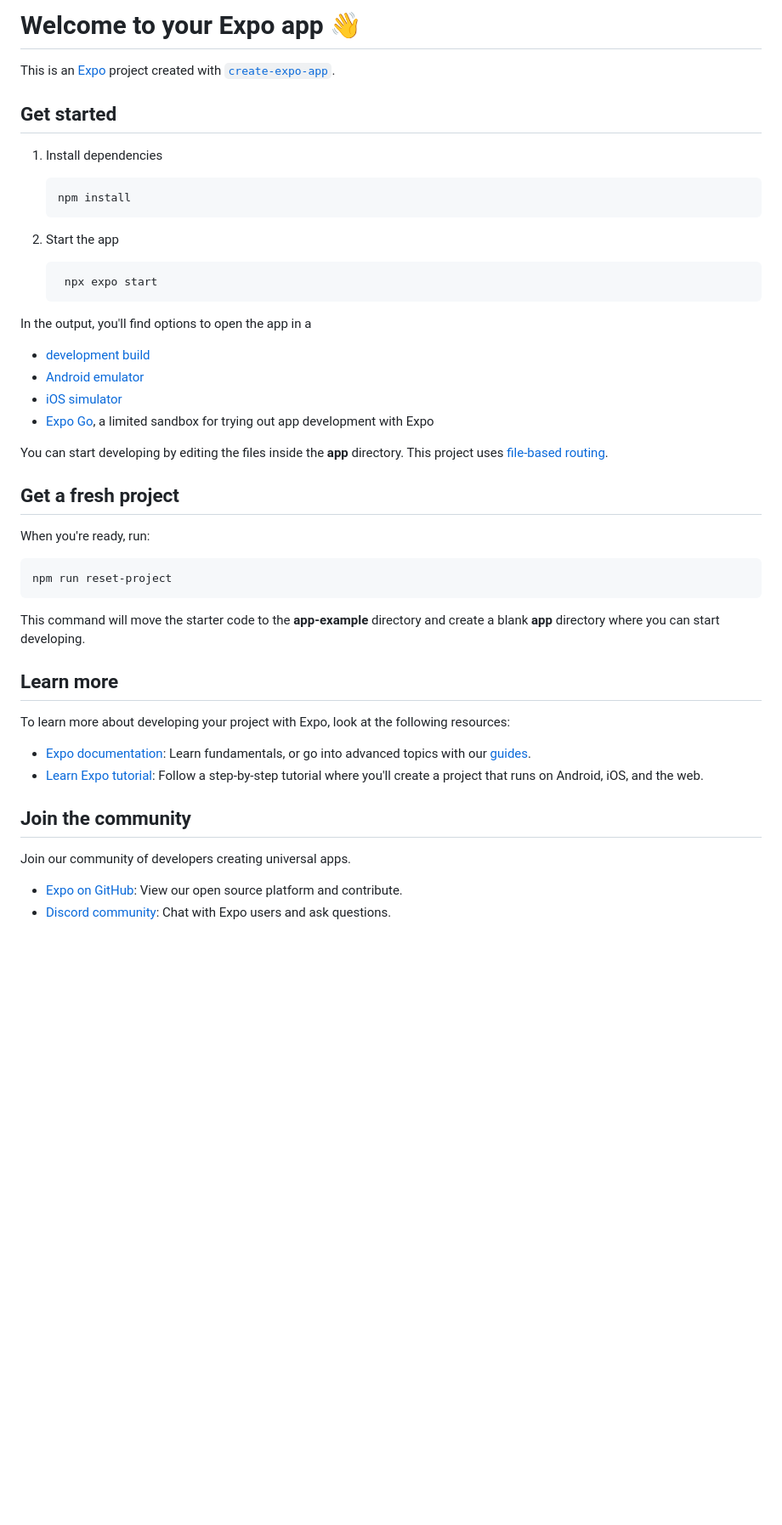
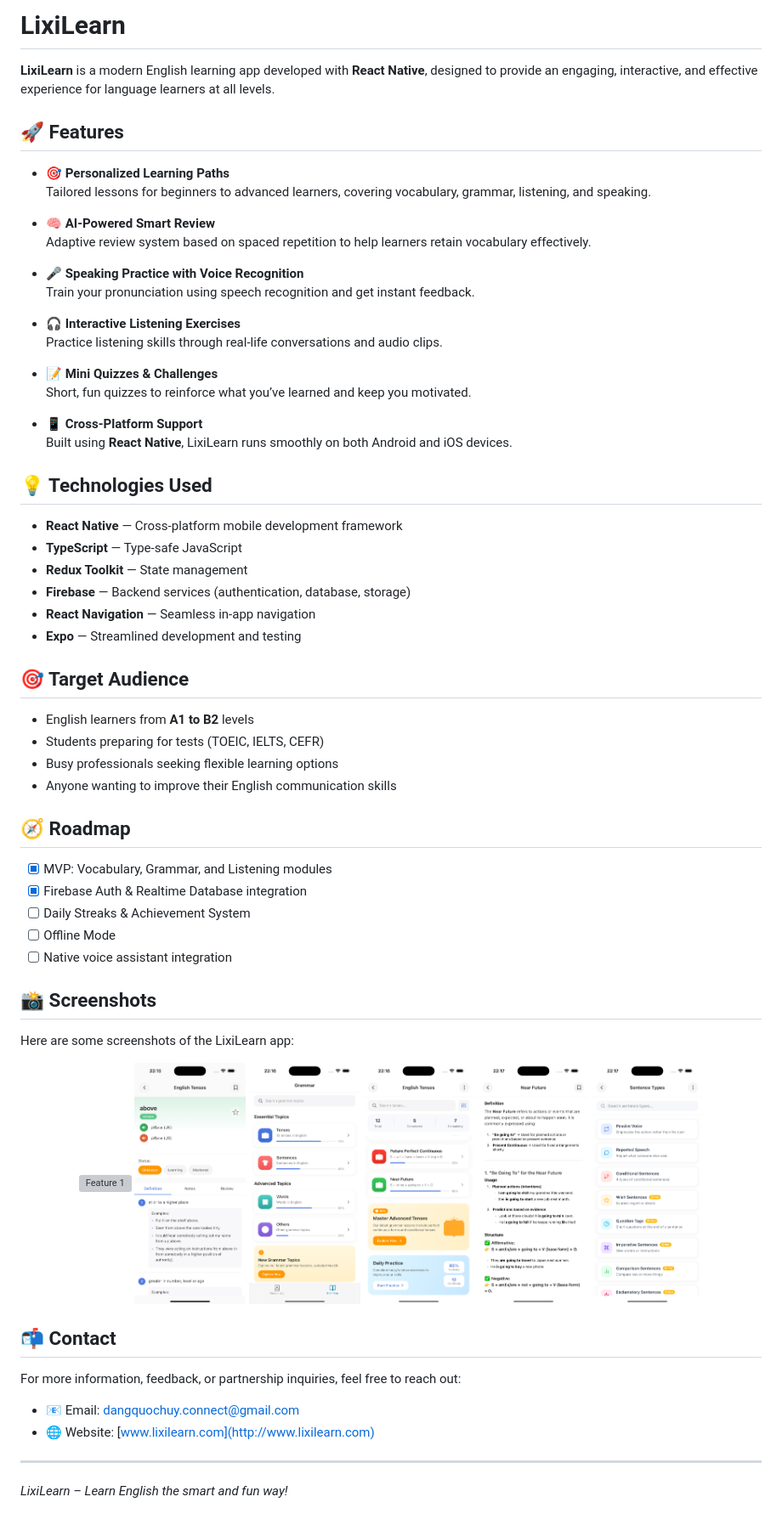
Before and after one commit to danieldev23/LixiLearn, a Markdown page: README.md, the part around the change. Shown: that part at 85% size. GitHub-like rendering; pictures changed too: images/2.png (added), images/3.png (added), images/4.png (added); blank space fills up the shorter version; grey boxes are pictures that could not be loaded.

Commit message:
docs(readme): update all documentation

````diff
--- a/README.md
+++ b/README.md
@@ -1,50 +1,70 @@
-# Welcome to your Expo app 👋
+# LixiLearn
 
-This is an [Expo](https://expo.dev) project created with [`create-expo-app`](https://www.npmjs.com/package/create-expo-app).
+**LixiLearn** is a modern English learning app developed with **React Native**, designed to provide an engaging, interactive, and effective experience for language learners at all levels.
 
-## Get started
+## 🚀 Features
 
-1. Install dependencies
+- 🎯 **Personalized Learning Paths**
+  Tailored lessons for beginners to advanced learners, covering vocabulary, grammar, listening, and speaking.
 
-   ```bash
-   npm install
-   ```
+- 🧠 **AI-Powered Smart Review**
+  Adaptive review system based on spaced repetition to help learners retain vocabulary effectively.
 
-2. Start the app
+- 🎤 **Speaking Practice with Voice Recognition**
+  Train your pronunciation using speech recognition and get instant feedback.
 
-   ```bash
-    npx expo start
-   ```
+- 🎧 **Interactive Listening Exercises**
+  Practice listening skills through real-life conversations and audio clips.
 
-In the output, you'll find options to open the app in a
+- 📝 **Mini Quizzes & Challenges**
+  Short, fun quizzes to reinforce what you’ve learned and keep you motivated.
 
-- [development build](https://docs.expo.dev/develop/development-builds/introduction/)
-- [Android emulator](https://docs.expo.dev/workflow/android-studio-emulator/)
-- [iOS simulator](https://docs.expo.dev/workflow/ios-simulator/)
-- [Expo Go](https://expo.dev/go), a limited sandbox for trying out app development with Expo
+- 📱 **Cross-Platform Support**
+  Built using **React Native**, LixiLearn runs smoothly on both Android and iOS devices.
 
-You can start developing by editing the files inside the **app** directory. This project uses [file-based routing](https://docs.expo.dev/router/introduction).
+## 💡 Technologies Used
 
-## Get a fresh project
+- **React Native** — Cross-platform mobile development framework
+- **TypeScript** — Type-safe JavaScript
+- **Redux Toolkit** — State management
+- **Firebase** — Backend services (authentication, database, storage)
+- **React Navigation** — Seamless in-app navigation
+- **Expo** — Streamlined development and testing
 
-When you're ready, run:
+## 🎯 Target Audience
 
-```bash
-npm run reset-project
-```
+- English learners from **A1 to B2** levels
+- Students preparing for tests (TOEIC, IELTS, CEFR)
+- Busy professionals seeking flexible learning options
+- Anyone wanting to improve their English communication skills
 
-This command will move the starter code to the **app-example** directory and create a blank **app** directory where you can start developing.
+## 🧭 Roadmap
 
-## Learn more
+- [x] MVP: Vocabulary, Grammar, and Listening modules
+- [x] Firebase Auth & Realtime Database integration
+- [ ] Daily Streaks & Achievement System
+- [ ] Offline Mode
+- [ ] Native voice assistant integration
 
-To learn more about developing your project with Expo, look at the following resources:
+## 📸 Screenshots
 
-- [Expo documentation](https://docs.expo.dev/): Learn fundamentals, or go into advanced topics with our [guides](https://docs.expo.dev/guides).
-- [Learn Expo tutorial](https://docs.expo.dev/tutorial/introduction/): Follow a step-by-step tutorial where you'll create a project that runs on Android, iOS, and the web.
+Here are some screenshots of the LixiLearn app:
+<p align="center">
+     <img src="images/1.png" alt="Feature 1" width="15%">
+  <img src="images/2.png" alt="Feature 2" width="15%">
+  <img src="images/3.png" alt="Feature 3" width="15%">
+  <img src="images/4.png" alt="Feature 4" width="15%">
+  <img src="images/5.png" alt="Feature 5" width="15%">
+  <img src="images/6.png" alt="Feature 6" width="15%">
+</p>
 
-## Join the community
+## 📬 Contact
 
-Join our community of developers creating universal apps.
+For more information, feedback, or partnership inquiries, feel free to reach out:
 
-- [Expo on GitHub](https://github.com/expo/expo): View our open source platform and contribute.
-- [Discord community](https://chat.expo.dev): Chat with Expo users and ask questions.
+- 📧 Email: dangquochuy.connect@gmail.com
+- 🌐 Website: [www.lixilearn.com](http://www.lixilearn.com)
+
+---
+
+_LixiLearn – Learn English the smart and fun way!_
````
Also changed, not shown: 2 other files.
